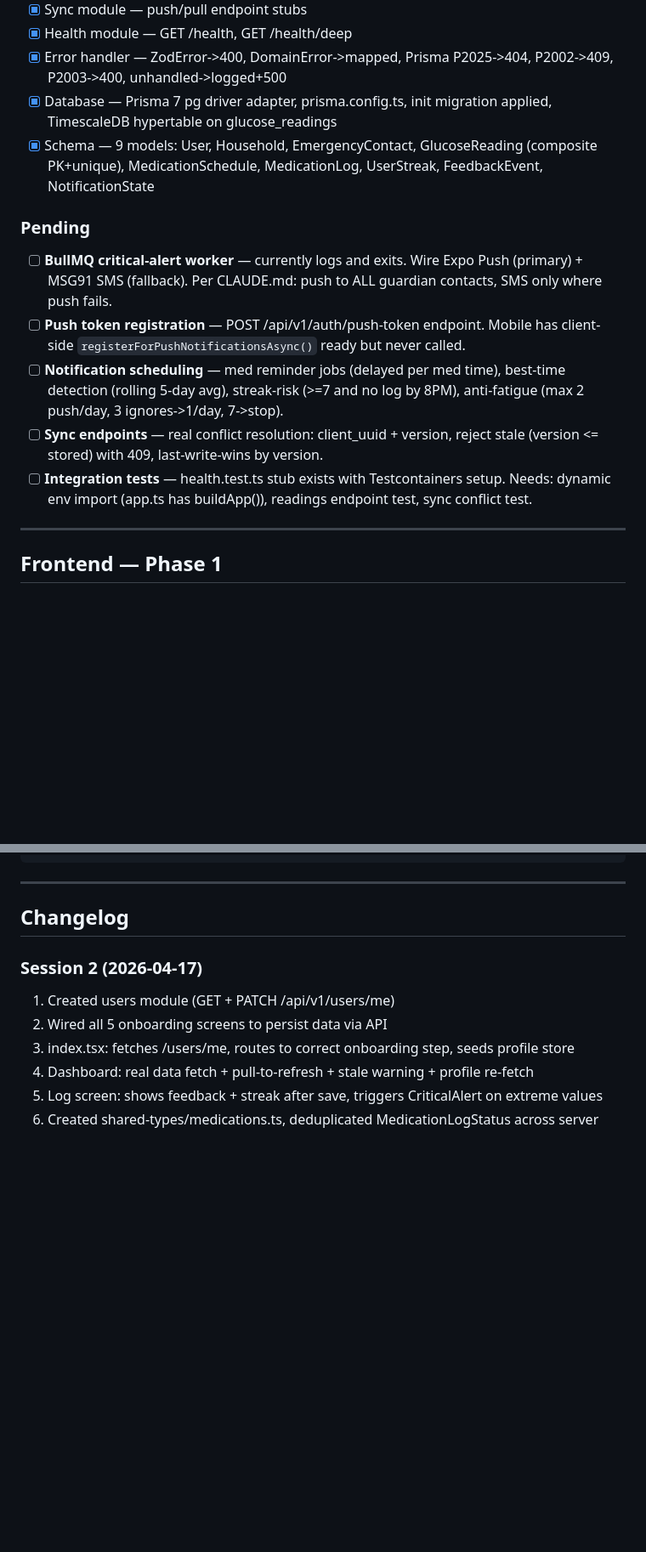
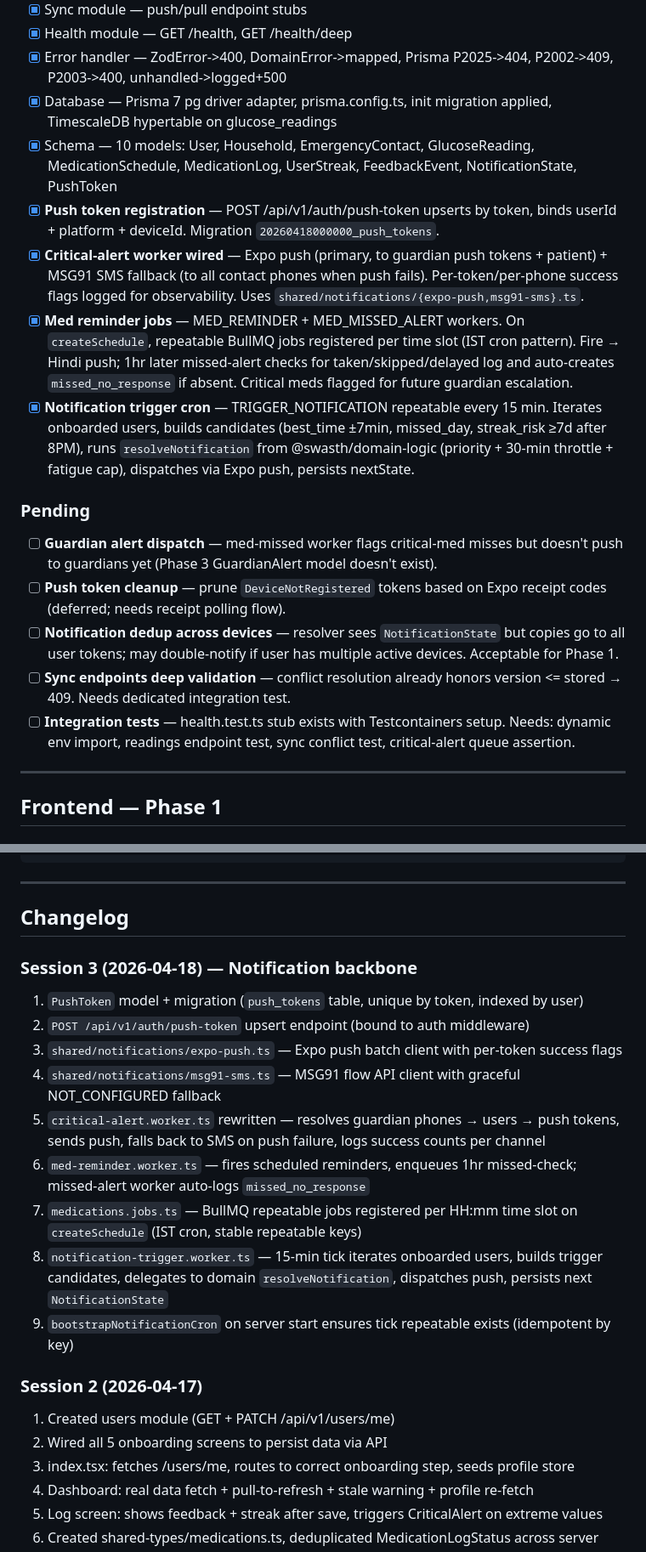
Before and after one commit to yogeshmishra667/SwasthParivar, a Markdown page: .claude/PROGRESS.md, 2 parts joined by grey strips. Shown at 85% size. Rendered like a GitHub page; blank space fills up the shorter version.

Commit message:
docs: update PROGRESS.md — session 3 notification backbone
Co-Authored-By: Claude Opus 4.7 <noreply@anthropic.com>

```diff
--- a/.claude/PROGRESS.md
+++ b/.claude/PROGRESS.md
@@ -33,15 +33,19 @@
 - [x] Health module — GET /health, GET /health/deep
 - [x] Error handler — ZodError->400, DomainError->mapped, Prisma P2025->404, P2002->409, P2003->400, unhandled->logged+500
 - [x] Database — Prisma 7 pg driver adapter, prisma.config.ts, init migration applied, TimescaleDB hypertable on glucose_readings
-- [x] Schema — 9 models: User, Household, EmergencyContact, GlucoseReading (composite PK+unique), MedicationSchedule, MedicationLog, UserStreak, FeedbackEvent, NotificationState
+- [x] Schema — 10 models: User, Household, EmergencyContact, GlucoseReading, MedicationSchedule, MedicationLog, UserStreak, FeedbackEvent, NotificationState, PushToken
+- [x] **Push token registration** — POST /api/v1/auth/push-token upserts by token, binds userId + platform + deviceId. Migration `20260418000000_push_tokens`.
+- [x] **Critical-alert worker wired** — Expo push (primary, to guardian push tokens + patient) + MSG91 SMS fallback (to all contact phones when push fails). Per-token/per-phone success flags logged for observability. Uses `shared/notifications/{expo-push,msg91-sms}.ts`.
+- [x] **Med reminder jobs** — MED_REMINDER + MED_MISSED_ALERT workers. On `createSchedule`, repeatable BullMQ jobs registered per time slot (IST cron pattern). Fire → Hindi push; 1hr later missed-alert checks for taken/skipped/delayed log and auto-creates `missed_no_response` if absent. Critical meds flagged for future guardian escalation.
+- [x] **Notification trigger cron** — TRIGGER_NOTIFICATION repeatable every 15 min. Iterates onboarded users, builds candidates (best_time ±7min, missed_day, streak_risk ≥7d after 8PM), runs `resolveNotification` from @swasth/domain-logic (priority + 30-min throttle + fatigue cap), dispatches via Expo push, persists nextState.
 
 ### Pending
 
-- [ ] **BullMQ critical-alert worker** — currently logs and exits. Wire Expo Push (primary) + MSG91 SMS (fallback). Per CLAUDE.md: push to ALL guardian contacts, SMS only where push fails.
-- [ ] **Push token registration** — POST /api/v1/auth/push-token endpoint. Mobile has client-side `registerForPushNotificationsAsync()` ready but never called.
-- [ ] **Notification scheduling** — med reminder jobs (delayed per med time), best-time detection (rolling 5-day avg), streak-risk (>=7 and no log by 8PM), anti-fatigue (max 2 push/day, 3 ignores->1/day, 7->stop).
-- [ ] **Sync endpoints** — real conflict resolution: client_uuid + version, reject stale (version <= stored) with 409, last-write-wins by version.
-- [ ] **Integration tests** — health.test.ts stub exists with Testcontainers setup. Needs: dynamic env import (app.ts has buildApp()), readings endpoint test, sync conflict test.
+- [ ] **Guardian alert dispatch** — med-missed worker flags critical-med misses but doesn't push to guardians yet (Phase 3 GuardianAlert model doesn't exist).
+- [ ] **Push token cleanup** — prune `DeviceNotRegistered` tokens based on Expo receipt codes (deferred; needs receipt polling flow).
+- [ ] **Notification dedup across devices** — resolver sees `NotificationState` but copies go to all user tokens; may double-notify if user has multiple active devices. Acceptable for Phase 1.
+- [ ] **Sync endpoints deep validation** — conflict resolution already honors version <= stored → 409. Needs dedicated integration test.
+- [ ] **Integration tests** — health.test.ts stub exists with Testcontainers setup. Needs: dynamic env import, readings endpoint test, sync conflict test, critical-alert queue assertion.
 
 ---
 
@@ -103,6 +107,18 @@ UPDATE users SET name='', age=0, conditions='{}', onboarding_complete=false, onb
 
 ## Changelog
 
+### Session 3 (2026-04-18) — Notification backbone
+
+1. `PushToken` model + migration (`push_tokens` table, unique by token, indexed by user)
+2. `POST /api/v1/auth/push-token` upsert endpoint (bound to auth middleware)
+3. `shared/notifications/expo-push.ts` — Expo push batch client with per-token success flags
+4. `shared/notifications/msg91-sms.ts` — MSG91 flow API client with graceful NOT_CONFIGURED fallback
+5. `critical-alert.worker.ts` rewritten — resolves guardian phones → users → push tokens, sends push, falls back to SMS on push failure, logs success counts per channel
+6. `med-reminder.worker.ts` — fires scheduled reminders, enqueues 1hr missed-check; missed-alert worker auto-logs `missed_no_response`
+7. `medications.jobs.ts` — BullMQ repeatable jobs registered per HH:mm time slot on `createSchedule` (IST cron, stable repeatable keys)
+8. `notification-trigger.worker.ts` — 15-min tick iterates onboarded users, builds trigger candidates, delegates to domain `resolveNotification`, dispatches push, persists next `NotificationState`
+9. `bootstrapNotificationCron` on server start ensures tick repeatable exists (idempotent by key)
+
 ### Session 2 (2026-04-17)
 
 1. Created users module (GET + PATCH /api/v1/users/me)
```
Also changed, not shown: other parts of .claude/PROGRESS.md (+1 -1 lines).
